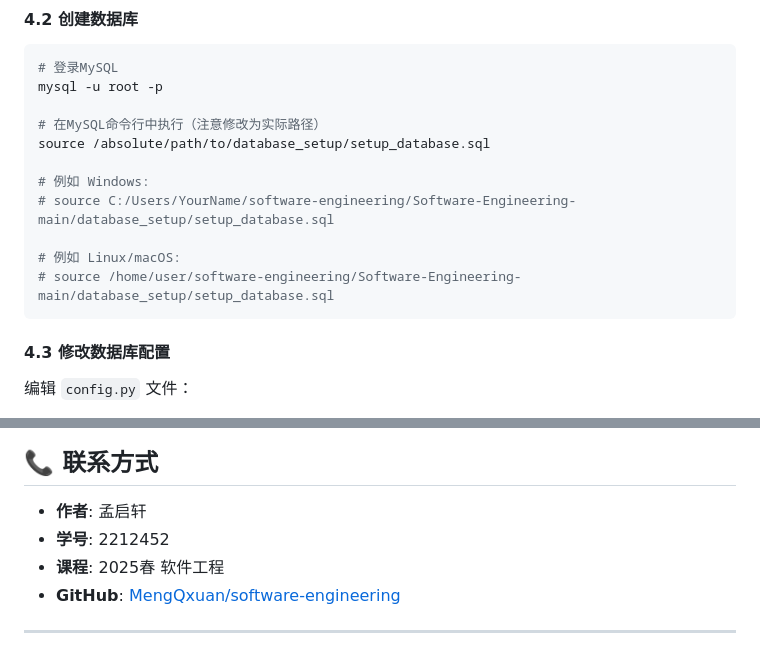
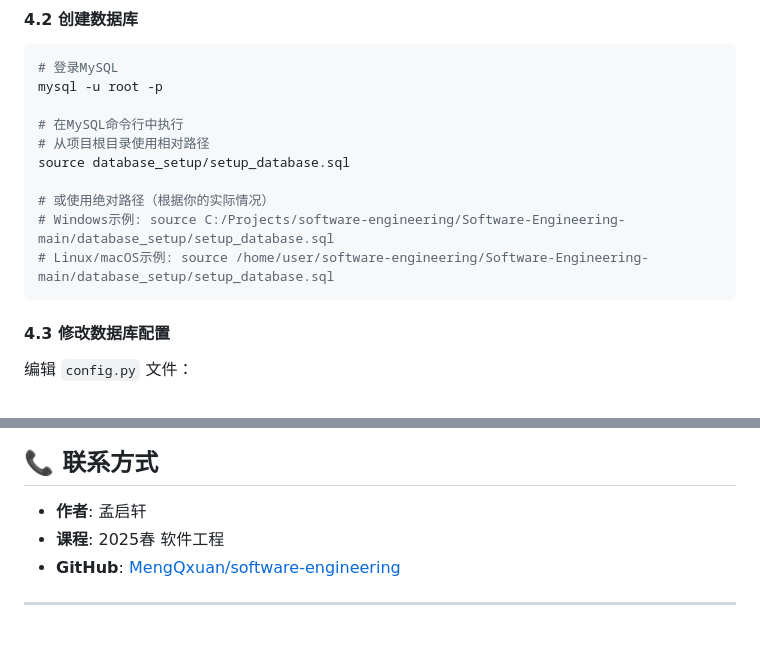
Before and after one commit to MengQxuan/software-engineering, a Markdown page: Software-Engineering-main/README.md, 2 parts joined by grey strips. Drawn GitHub-style.

Commit message:
Address code review feedback: remove license badge, clarify paths, remove personal info
Co-authored-by: MengQxuan <132590327+MengQxuan@users.noreply.github.com>

````diff
--- a/Software-Engineering-main/README.md
+++ b/Software-Engineering-main/README.md
@@ -110,14 +110,13 @@ pip install scikit-learn pandas numpy
 # 登录MySQL
 mysql -u root -p
 
-# 在MySQL命令行中执行（注意修改为实际路径）
-source /absolute/path/to/database_setup/setup_database.sql
+# 在MySQL命令行中执行
+# 从项目根目录使用相对路径
+source database_setup/setup_database.sql
 
-# 例如 Windows:
-# source C:/Users/YourName/software-engineering/Software-Engineering-main/database_setup/setup_database.sql
-
-# 例如 Linux/macOS:
-# source /home/user/software-engineering/Software-Engineering-main/database_setup/setup_database.sql
+# 或使用绝对路径（根据你的实际情况）
+# Windows示例: source C:/Projects/software-engineering/Software-Engineering-main/database_setup/setup_database.sql
+# Linux/macOS示例: source /home/user/software-engineering/Software-Engineering-main/database_setup/setup_database.sql
 ```
 
 #### 4.3 修改数据库配置
@@ -540,7 +539,6 @@ server {
 ## 📞 联系方式
 
 - **作者**: 孟启轩
-- **学号**: 2212452
 - **课程**: 2025春 软件工程
 - **GitHub**: [MengQxuan/software-engineering](https://github.com/MengQxuan/software-engineering)
 
````
Also changed, not shown: README.md (+3 -4 lines).
